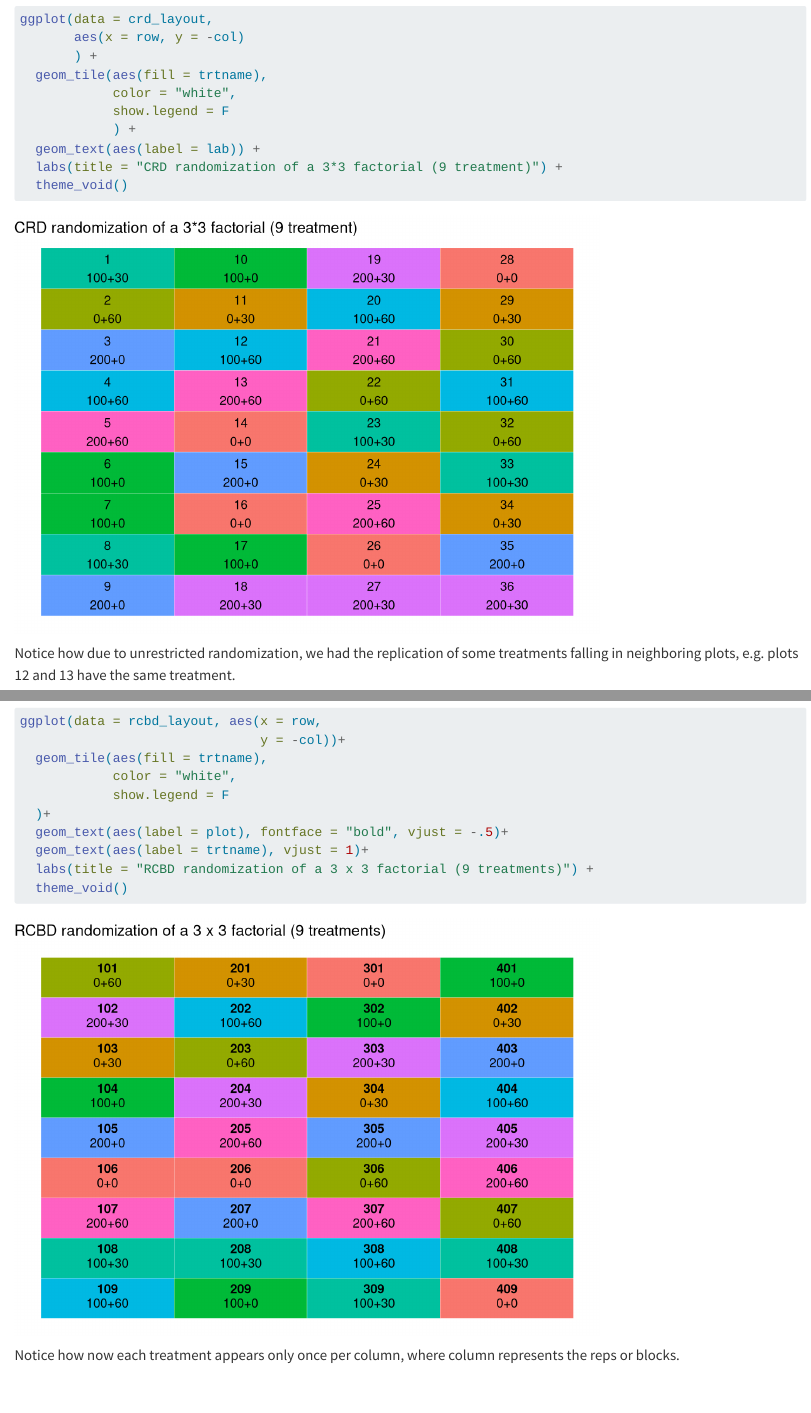
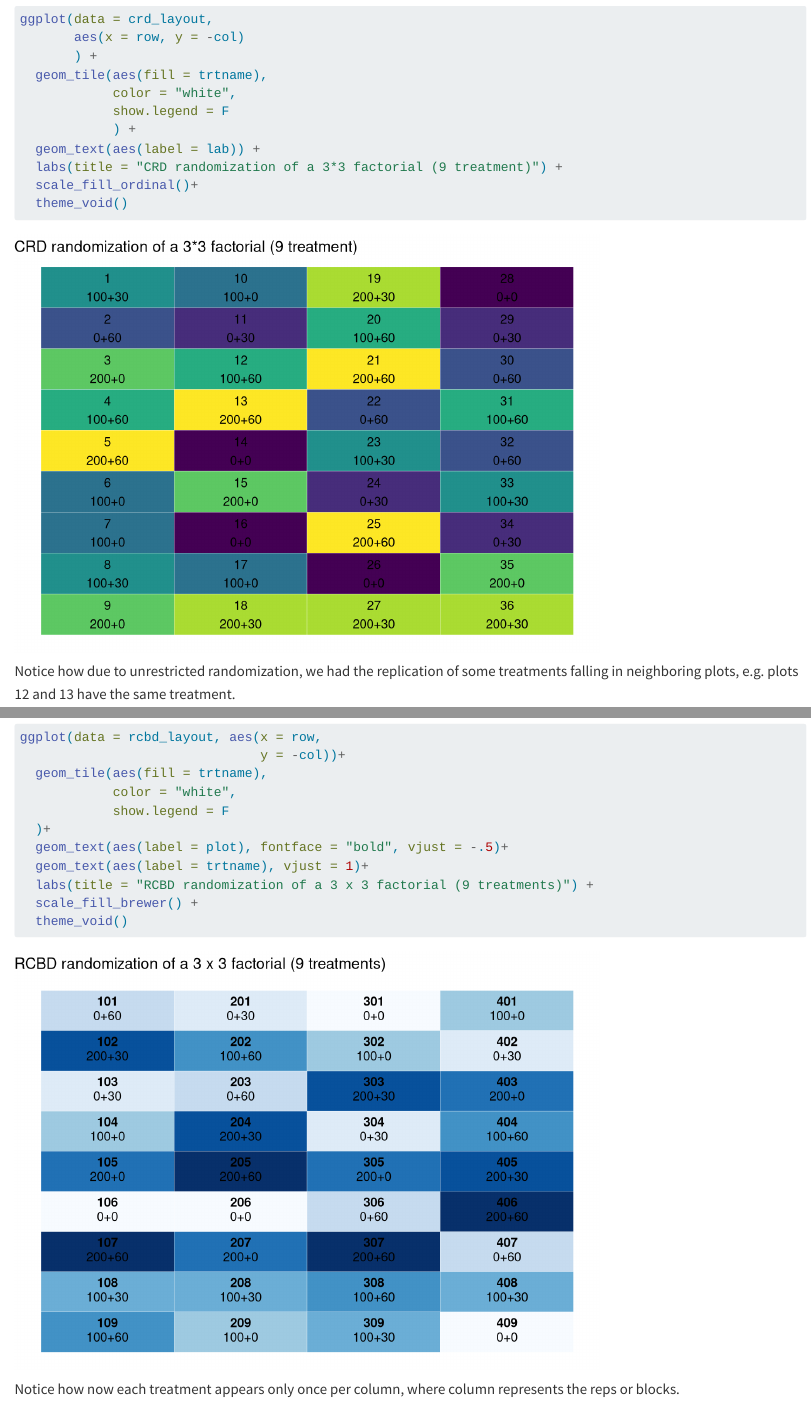
Before and after one commit to Arifsohag93/04_rcbd_sohag, a Quarto document (code/01-31_randomization_partial.qmd): the page in a window 1100 px wide, from 2950 px down, and a second part further down, joined at a grey line. Rendered offline with R 4.5, knitr and Pandoc in place of Quarto, with nearby package versions.

Commit message:
After fixing the Scale_fill issue

````diff
--- a/code/01-31_randomization_partial.qmd
+++ b/code/01-31_randomization_partial.qmd
@@ -87,6 +87,7 @@ ggplot(data = crd_layout,
             ) +
   geom_text(aes(label = lab)) +
   labs(title = "CRD randomization of a 3*3 factorial (9 treatment)") +
+  scale_fill_ordinal()+
   theme_void()
 
 ```
@@ -153,6 +154,7 @@ ggplot(data = rcbd_layout, aes(x = row,
   geom_text(aes(label = plot), fontface = "bold", vjust = -.5)+
   geom_text(aes(label = trtname), vjust = 1)+
   labs(title = "RCBD randomization of a 3 x 3 factorial (9 treatments)") +
+  scale_fill_brewer() +
   theme_void()
 
 ```
````
Also changed, not shown: output/crd_layoutmap_Sohag.png, output/rcbd_layoutmap_Sohag.png.
